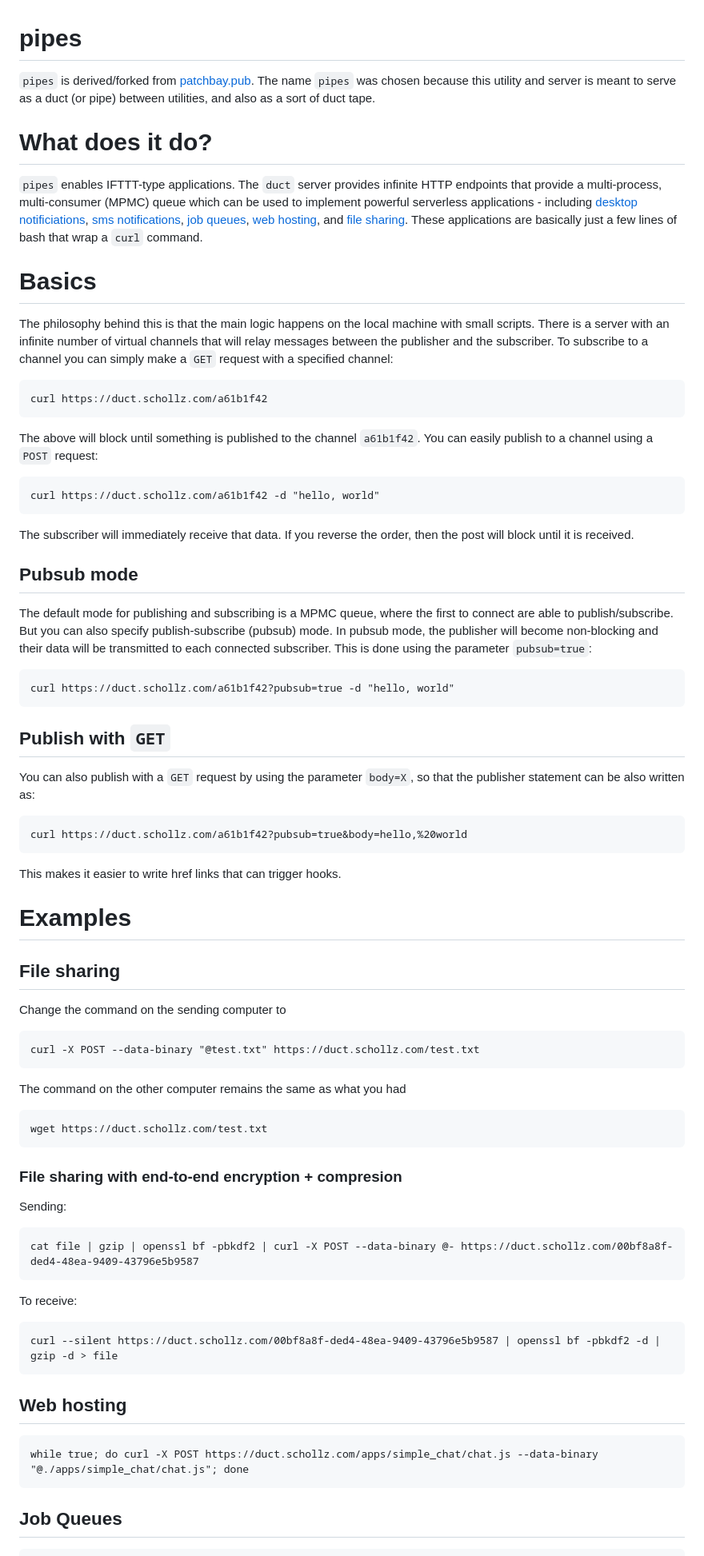
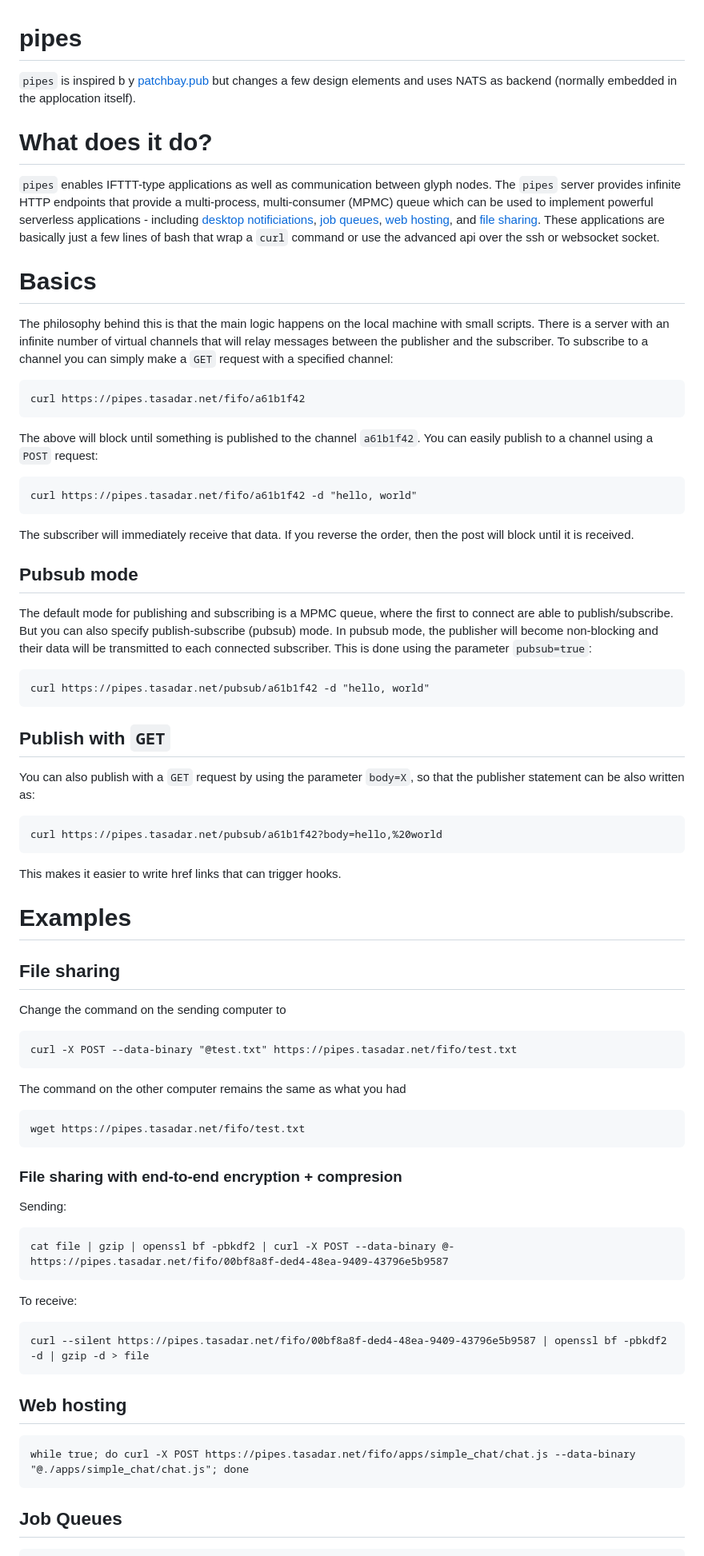
Before and after one commit to tionis/pipes, a Markdown page: README.md, the part around the change printed below. Shown: that part at 80% size. Rendered like a GitHub page.

````diff
--- a/README.md
+++ b/README.md
@@ -1,20 +1,19 @@
 # pipes
 
-`pipes` is derived/forked from [patchbay.pub](https://github.com/patchbay-pub/patchbay-simple-server). The name `pipes` was chosen because this utility and server is meant to serve as a duct (or pipe) between utilities, and also as a sort of duct tape.
+`pipes` is inspired b y [patchbay.pub](https://github.com/patchbay-pub/patchbay-simple-server) but changes a few design elements and uses NATS as backend (normally embedded in the applocation itself).
 
 # What does it do?
-
-`pipes` enables IFTTT-type applications. The `duct` server provides infinite HTTP endpoints that provide a multi-process, multi-consumer (MPMC) queue which can be used to implement powerful serverless applications - including [desktop notificiations](#desktop-notifications), [sms notifications](#sms-notifications), [job queues](#job-queues), [web hosting](#web-hosting), and [file sharing](#file-sharing). These applications are basically just a few lines of bash that wrap a `curl` command.
+`pipes` enables IFTTT-type applications as well as communication between glyph nodes. The `pipes` server provides infinite HTTP endpoints that provide a multi-process, multi-consumer (MPMC) queue which can be used to implement powerful serverless applications - including [desktop notificiations](#desktop-notifications), [job queues](#job-queues), [web hosting](#web-hosting), and [file sharing](#file-sharing). These applications are basically just a few lines of bash that wrap a `curl` command or use the advanced api over the ssh or websocket socket.
 
 # Basics
 
 The philosophy behind this is that the main logic happens on the local machine with small scripts. There is a server with an infinite number of virtual channels that will relay messages between the publisher and the subscriber. To subscribe to a channel you can simply make a `GET` request with a specified channel:
 
-    curl https://duct.schollz.com/a61b1f42
+    curl https://pipes.tasadar.net/fifo/a61b1f42
 
 The above will block until something is published to the channel `a61b1f42`. You can easily publish to a channel using a `POST` request:
 
-    curl https://duct.schollz.com/a61b1f42 -d "hello, world"
+    curl https://pipes.tasadar.net/fifo/a61b1f42 -d "hello, world"
 
 The subscriber will immediately receive that data. If you reverse the order, then the post will block until it is received.
 
@@ -22,13 +21,13 @@ The subscriber will immediately receive that data. If you reverse the order, the
 
 The default mode for publishing and subscribing is a MPMC queue, where the first to connect are able to publish/subscribe. But you can also specify publish-subscribe (pubsub) mode. In pubsub mode, the publisher will become non-blocking and their data will be transmitted to each connected subscriber. This is done using the parameter `pubsub=true`:
 
-    curl https://duct.schollz.com/a61b1f42?pubsub=true -d "hello, world"
+    curl https://pipes.tasadar.net/pubsub/a61b1f42 -d "hello, world"
 
 ## Publish with `GET`
 
 You can also publish with a `GET` request by using the parameter `body=X`, so that the publisher statement can be also written as:
 
-    curl https://duct.schollz.com/a61b1f42?pubsub=true&body=hello,%20world
+    curl https://pipes.tasadar.net/pubsub/a61b1f42?body=hello,%20world
 
 This makes it easier to write href links that can trigger hooks.
 
@@ -38,27 +37,27 @@ This makes it easier to write href links that can trigger hooks.
 
 Change the command on the sending computer to
 
-    curl -X POST --data-binary "@test.txt" https://duct.schollz.com/test.txt
+    curl -X POST --data-binary "@test.txt" https://pipes.tasadar.net/fifo/test.txt
 
 The command on the other computer remains the same as what you had
 
-    wget https://duct.schollz.com/test.txt
+    wget https://pipes.tasadar.net/fifo/test.txt
 
 ### File sharing with end-to-end encryption + compresion
 
 Sending:
 
-    cat file | gzip | openssl bf -pbkdf2 | curl -X POST --data-binary @- https://duct.schollz.com/00bf8a8f-ded4-48ea-9409-43796e5b9587
+    cat file | gzip | openssl bf -pbkdf2 | curl -X POST --data-binary @- https://pipes.tasadar.net/fifo/00bf8a8f-ded4-48ea-9409-43796e5b9587
 
 To receive:
 
-    curl --silent https://duct.schollz.com/00bf8a8f-ded4-48ea-9409-43796e5b9587 | openssl bf -pbkdf2 -d | gzip -d > file
+    curl --silent https://pipes.tasadar.net/fifo/00bf8a8f-ded4-48ea-9409-43796e5b9587 | openssl bf -pbkdf2 -d | gzip -d > file
 
 
 ## Web hosting
 
 ```
-while true; do curl -X POST https://duct.schollz.com/apps/simple_chat/chat.js --data-binary "@./apps/simple_chat/chat.js"; done
+while true; do curl -X POST https://pipes.tasadar.net/fifo/apps/simple_chat/chat.js --data-binary "@./apps/simple_chat/chat.js"; done
 ```
 
 ## Job Queues
````
Also changed, not shown: other parts of README.md (+4 -39 lines).
